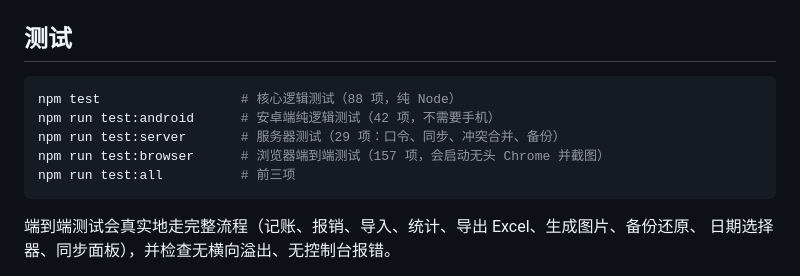
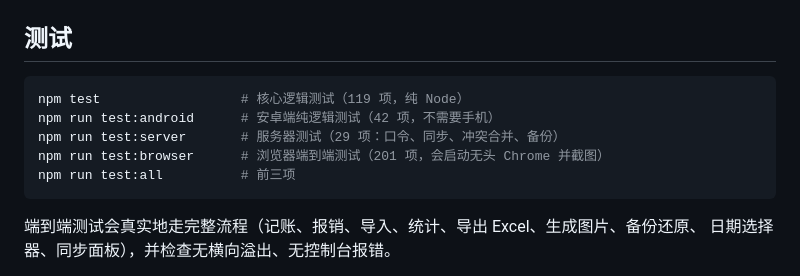
Before and after one commit to CSN8079/campus-ledger, a Markdown page: README.md, the part around the change. Drawn GitHub-style.

Commit message:
docs: 更新 README 中的测试数量

````diff
--- a/README.md
+++ b/README.md
@@ -179,10 +179,10 @@
 ## 测试
 
 ```bash
-npm test                  # 核心逻辑测试（88 项，纯 Node）
+npm test                  # 核心逻辑测试（119 项，纯 Node）
 npm run test:android      # 安卓端纯逻辑测试（42 项，不需要手机）
 npm run test:server       # 服务器测试（29 项：口令、同步、冲突合并、备份）
-npm run test:browser      # 浏览器端到端测试（157 项，会启动无头 Chrome 并截图）
+npm run test:browser      # 浏览器端到端测试（201 项，会启动无头 Chrome 并截图）
 npm run test:all          # 前三项
 ```
 
````
